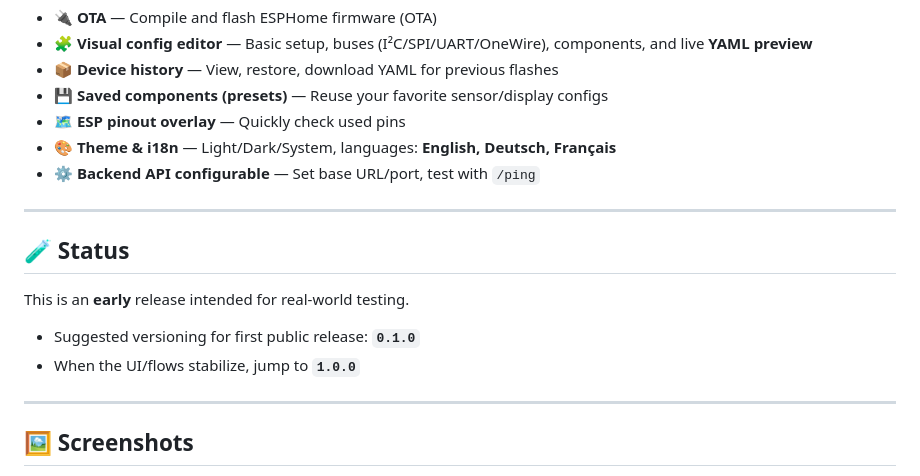
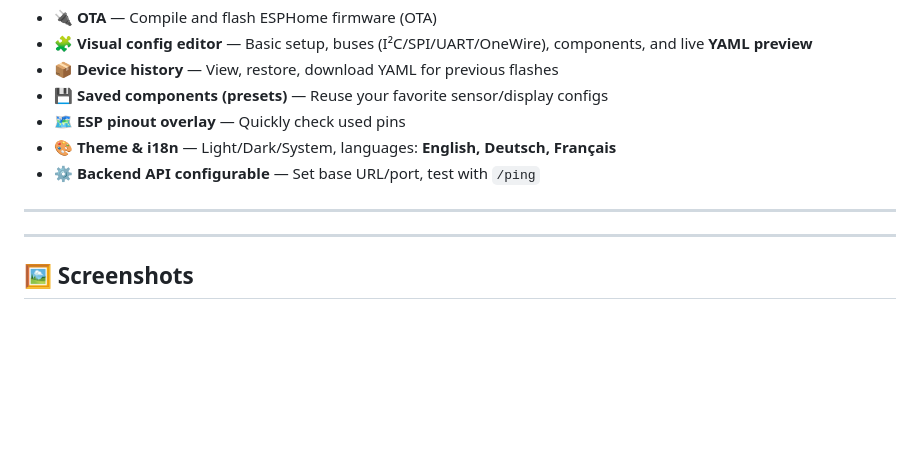
Before and after one commit to AIRGAMERx/ESPFlasherHAAddOn, a Markdown page: README.md, the part around the change. GitHub-like rendering; blank space fills up the shorter version.

```diff
--- a/README.md
+++ b/README.md
@@ -18,11 +18,7 @@ Flash **ESP32/ESP8266** devices, build YAML visually, and manage previous flashe
 
 ---
 
-## 🧪 Status
 
-This is an **early** release intended for real‑world testing.
-- Suggested versioning for first public release: **`0.1.0`**
-- When the UI/flows stabilize, jump to **`1.0.0`**
 
 ---
 
```
